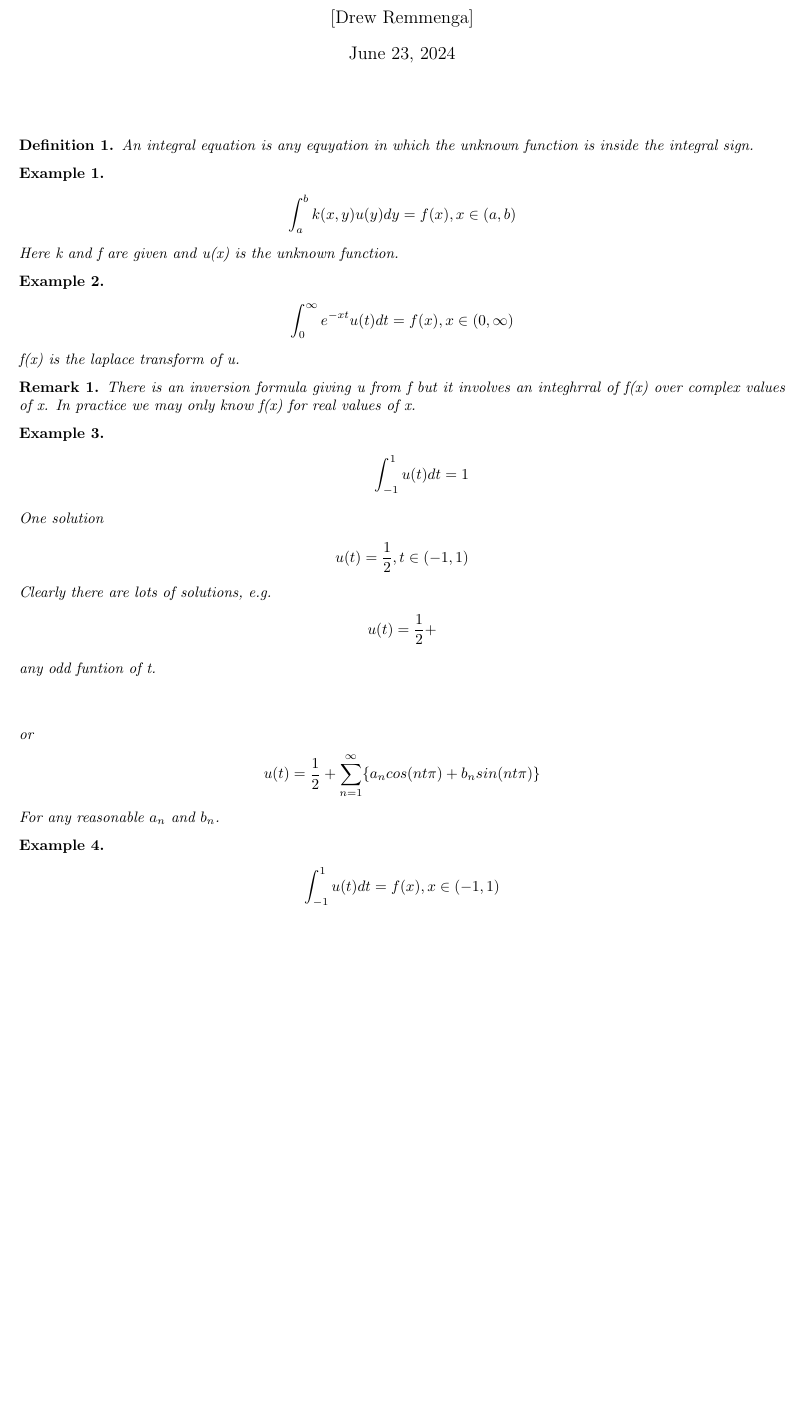
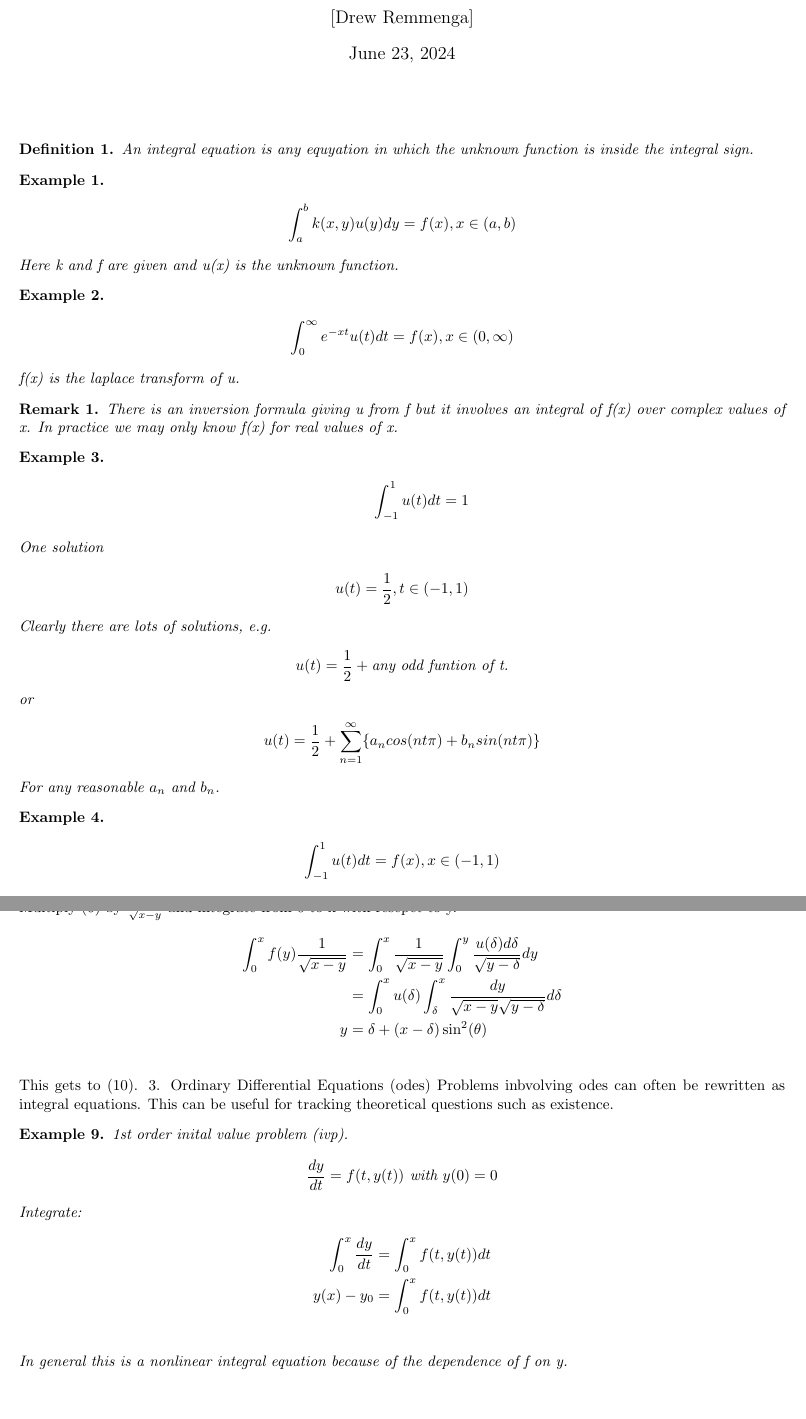
Before and after one commit to dremmeng/Math457, a LaTeX document (Notes.tex): part of page 1 of 5 before the commit and two parts of pages 1 and 6 of 6 after it, the two joined at a grey line, cut so that both start at the same text, the shorter picture padded with empty space. Compiled offline with pdfLaTeX.

Commit message:
Add files via upload

```diff
--- a/Notes.tex
+++ b/Notes.tex
@@ -46,7 +46,7 @@
     f(x) is the laplace transform of u.
 \end{example}
 \begin{rem}
-    There is an inversion formula giving u from f but it involves an integhrral of f(x) over complex values of x. In practice we may only know f(x) for real values of x.
+    There is an inversion formula giving u from f but it involves an integral of f(x) over complex values of x. In practice we may only know f(x) for real values of x.
 \end{rem}
 \begin{example}
     \begin{align*}
@@ -54,7 +54,7 @@
     \end{align*}
     Clearly there are lots of solutions, e.g.
     \begin{align*}
-        u(t) = \frac{1}{2} + \intertext{any odd funtion of t.}
+        u(t) = \frac{1}{2} + \text{any odd funtion of t.}
     \end{align*}
     or
     \begin{align*}
@@ -237,4 +237,26 @@ Differentiate (legal?)
     u(t) &= \frac{1}{\pi} \frac{d}{dt} \int_{0}^{t}(t-\delta)^{-1/2} f(\delta) d\delta \\
 \end{align*}
 This is the same as (9).
+Second Alternative Method: Special and Sneaky \\
+Multiply (6) by $\frac{1}{\sqrt{x-y}}$ and integrate from 0 to x with resepct to y.
+\begin{align*}
+    \int_{0}^{x}f(y) \frac{1}{\sqrt{x-y}} & = \int_{0}^{x}\frac{1}{\sqrt{x-y}}\int_{0}^{y}\frac{u(\delta)d\delta}{\sqrt{y-\delta}}dy \\
+    &= \int_{0}^{x}u(\delta) \int_{\delta}^{x}\frac{dy}{\sqrt{x-y}\sqrt{y-\delta}}d\delta\\
+    y&= \delta+(x-\delta)\sin^{2}(\theta) \\
+\end{align*}
+This gets to (10).
+3. Ordinary Differential Equations (odes)
+Problems inbvolving odes can often be rewritten as integral equations. This can be useful for tracking theoretical questions such as existence.
+\begin{example}
+    1st order inital value problem (ivp).
+    \begin{align*}
+        \frac{dy}{dt} = f(t,y(t)) \text{ with } y(0) = 0
+    \end{align*}
+    Integrate:
+    \begin{align*}
+        \int_{0}^{x}\frac{dy}{dt} & = \int_{0}^{x}f(t,y(t))dt\\
+        y(x) - y_{0} &= \int_{0}^{x}f(t,y(t))dt \\
+    \end{align*}
+    In general this is a nonlinear integral equation because of the dependence of f on y.
+\end{example}
 \end{document}
```
Also changed, not shown: Notes.pdf, Notes.tex (10 more changed lines), 5 other files.
